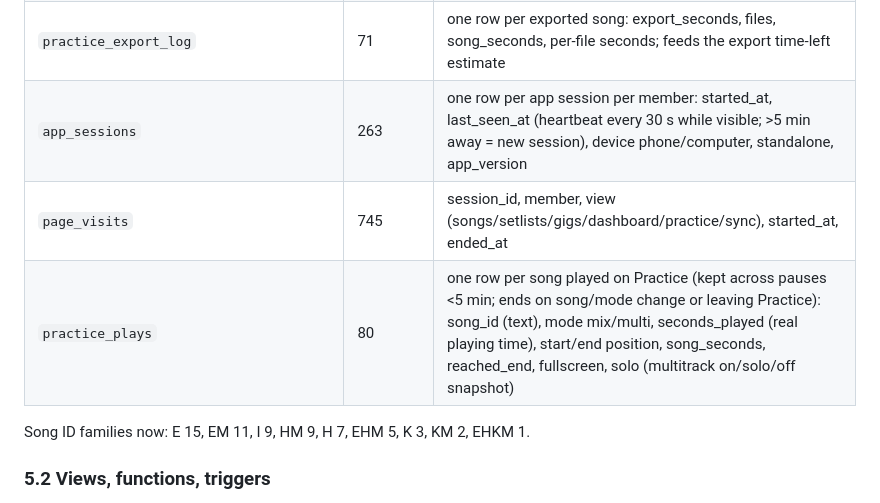
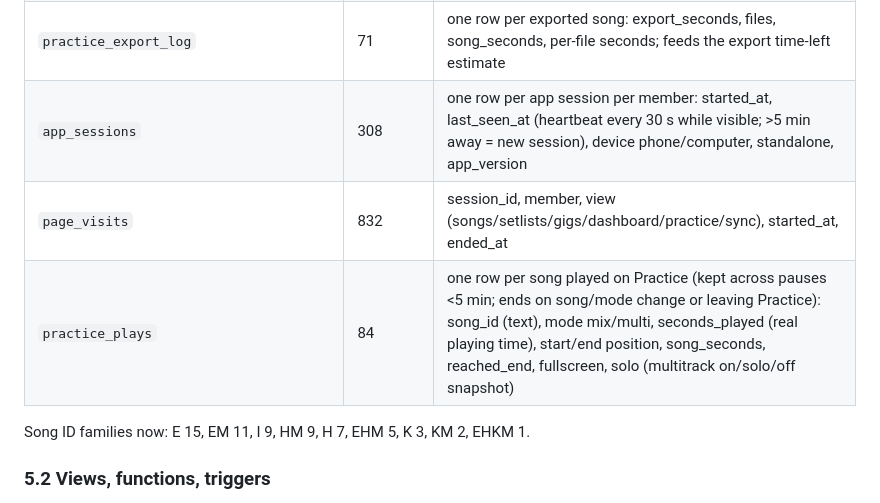
Before and after one commit to aaronmark2222/tsp-band-app-live, a Markdown page: APP_PLAN.md, the part around one of its changes. Drawn GitHub-style.

Commit message:
Refresh current Supabase table counts

```diff
--- a/APP_PLAN.md
+++ b/APP_PLAN.md
@@ -148,9 +148,9 @@ Aaron is the owner and the only person who runs Ableton Sync and exports. He mos
 | `practice_audio_state_backup_20261109` | 655 | dated backup; not the canonical state table |
 | `song_lyrics_edits` | 0 | shared musician/admin lyric overrides by song and track |
 | `practice_export_log` | 71 | one row per exported song: export_seconds, files, song_seconds, per-file seconds; feeds the export time-left estimate |
-| `app_sessions` | 263 | one row per app session per member: started_at, last_seen_at (heartbeat every 30 s while visible; >5 min away = new session), device phone/computer, standalone, app_version |
-| `page_visits` | 745 | session_id, member, view (songs/setlists/gigs/dashboard/practice/sync), started_at, ended_at |
-| `practice_plays` | 80 | one row per song played on Practice (kept across pauses <5 min; ends on song/mode change or leaving Practice): song_id (text), mode mix/multi, seconds_played (real playing time), start/end position, song_seconds, reached_end, fullscreen, solo (multitrack on/solo/off snapshot) |
+| `app_sessions` | 308 | one row per app session per member: started_at, last_seen_at (heartbeat every 30 s while visible; >5 min away = new session), device phone/computer, standalone, app_version |
+| `page_visits` | 832 | session_id, member, view (songs/setlists/gigs/dashboard/practice/sync), started_at, ended_at |
+| `practice_plays` | 84 | one row per song played on Practice (kept across pauses <5 min; ends on song/mode change or leaving Practice): song_id (text), mode mix/multi, seconds_played (real playing time), start/end position, song_seconds, reached_end, fullscreen, solo (multitrack on/solo/off snapshot) |
 
 Song ID families now: E 15, EM 11, I 9, HM 9, H 7, EHM 5, K 3, KM 2, EHKM 1.
 
```
Also changed, not shown: other parts of APP_PLAN.md (+1 -1 lines).
